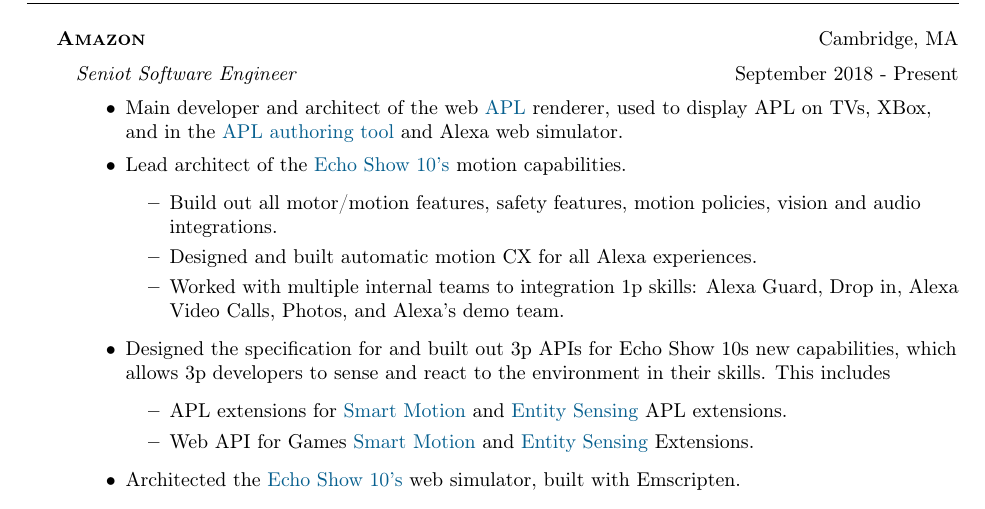
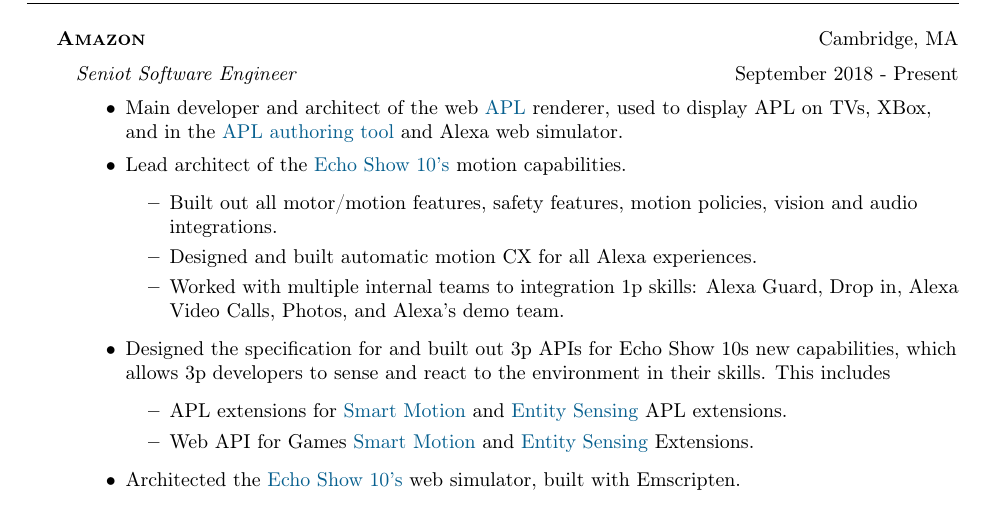
Before and after one commit to golgobot/resume, a LaTeX CV (resume.tex): part of page 1 of 3, cut so that both start at the same text. Compiled offline with pdfLaTeX.

Commit message:
Added amazon

```diff
--- a/resume.tex
+++ b/resume.tex
@@ -142,7 +142,7 @@
             used to display APL on TVs, XBox, and in the \href{https://developer.amazon.com/alexa/console/ask/displays}{APL authoring tool} and Alexa web simulator.
         \item Lead architect of the \href{https://www.amazon.com/dp/B07VHZ41L8/}{Echo Show 10's} motion capabilities.
         \begin{itemize}
-            \item Build out all motor/motion features, safety features, motion policies, vision and audio integrations.
+            \item Built out all motor/motion features, safety features, motion policies, vision and audio integrations.
             \item Designed and built automatic motion CX for all Alexa experiences.
             \item Worked with multiple internal teams to integration 1p skills: Alexa Guard, Drop in, Alexa Video Calls, Photos, and Alexa's demo team.
         \end{itemize}
```
Also changed, not shown: resume.pdf.
